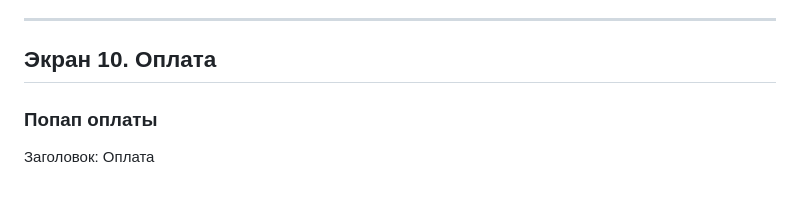
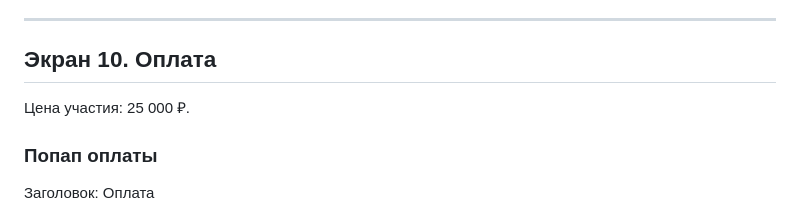
Before and after one commit to toolittlecakes/aiforwork_landing, a Markdown page: index.md, the part around the change. GitHub-like rendering.

Commit message:
docs: set course price to 25000 rubles

```diff
--- a/index.md
+++ b/index.md
@@ -319,6 +319,8 @@ Telegram, LinkedIn + hh.ru, CRM, браузер, таблицы, Google Drive,
 
 ## Экран 10. Оплата
 
+Цена участия: 25 000 ₽.
+
 ### Попап оплаты
 
 Заголовок: Оплата
```
